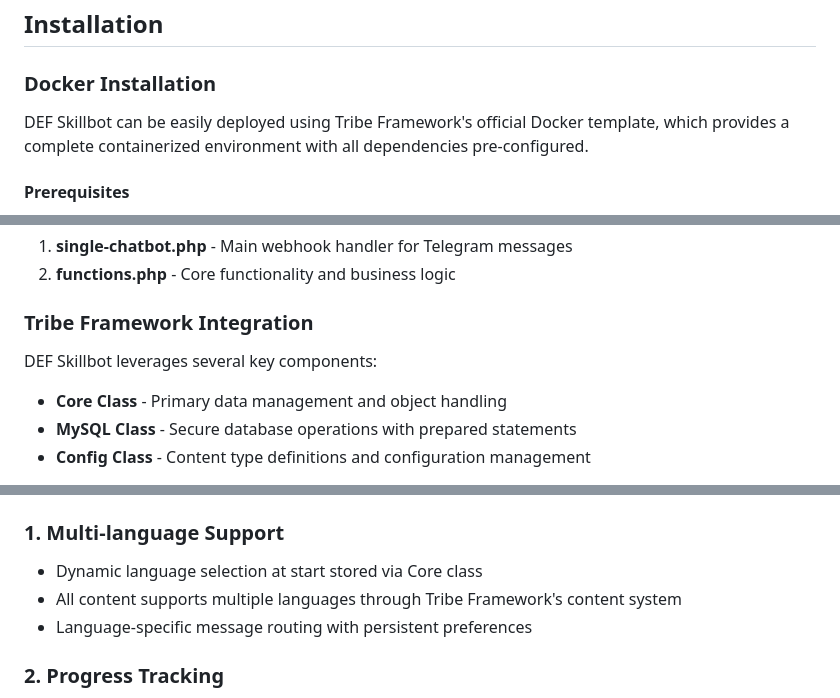
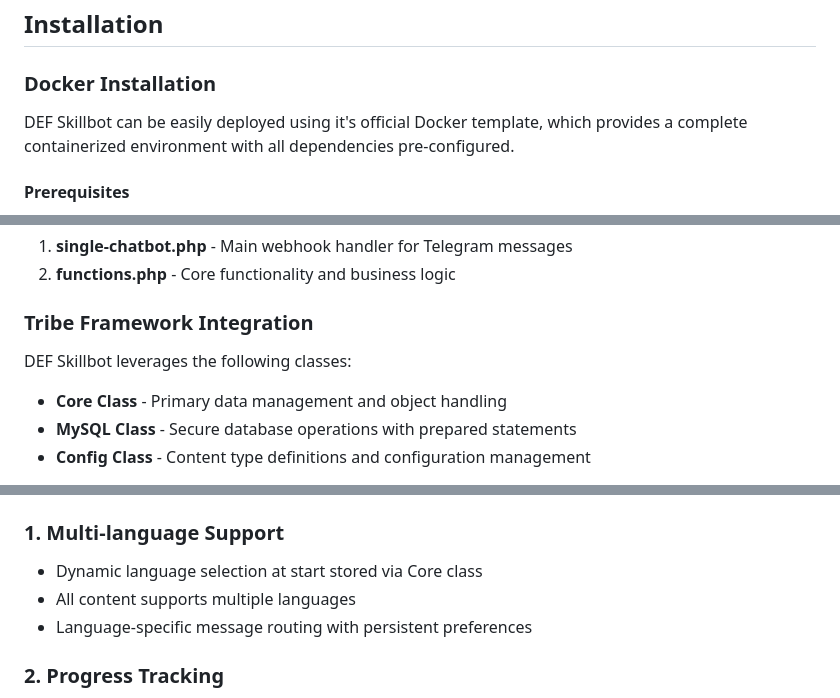
Before and after one commit to cityowltypes/skillbot.def-dev.in, a Markdown page: README.md, 3 parts joined by grey strips. Drawn GitHub-style.

```diff
--- a/README.md
+++ b/README.md
@@ -8,7 +8,7 @@
 
 ### Docker Installation
 
-DEF Skillbot can be easily deployed using Tribe Framework's official Docker template, which provides a complete containerized environment with all dependencies pre-configured.
+DEF Skillbot can be easily deployed using it's official Docker template, which provides a complete containerized environment with all dependencies pre-configured.
 
 #### Prerequisites
 - **Docker** and **Docker Compose** installed
@@ -186,7 +185,7 @@ Test the bot by sending a message to your Telegram bot to ensure the webhook is
 
 ### Tribe Framework Integration
 
-DEF Skillbot leverages several key components:
+DEF Skillbot leverages the following classes:
 - **Core Class** - Primary data management and object handling
 - **MySQL Class** - Secure database operations with prepared statements
 - **Config Class** - Content type definitions and configuration management
@@ -331,7 +330,7 @@ Chatbot (Content Type)
 
 ### 1. Multi-language Support
 - Dynamic language selection at start stored via Core class
-- All content supports multiple languages through Tribe Framework's content system
+- All content supports multiple languages
 - Language-specific message routing with persistent preferences
 
 ### 2. Progress Tracking
```
Also changed, not shown: other parts of README.md (+0 -1 lines).
